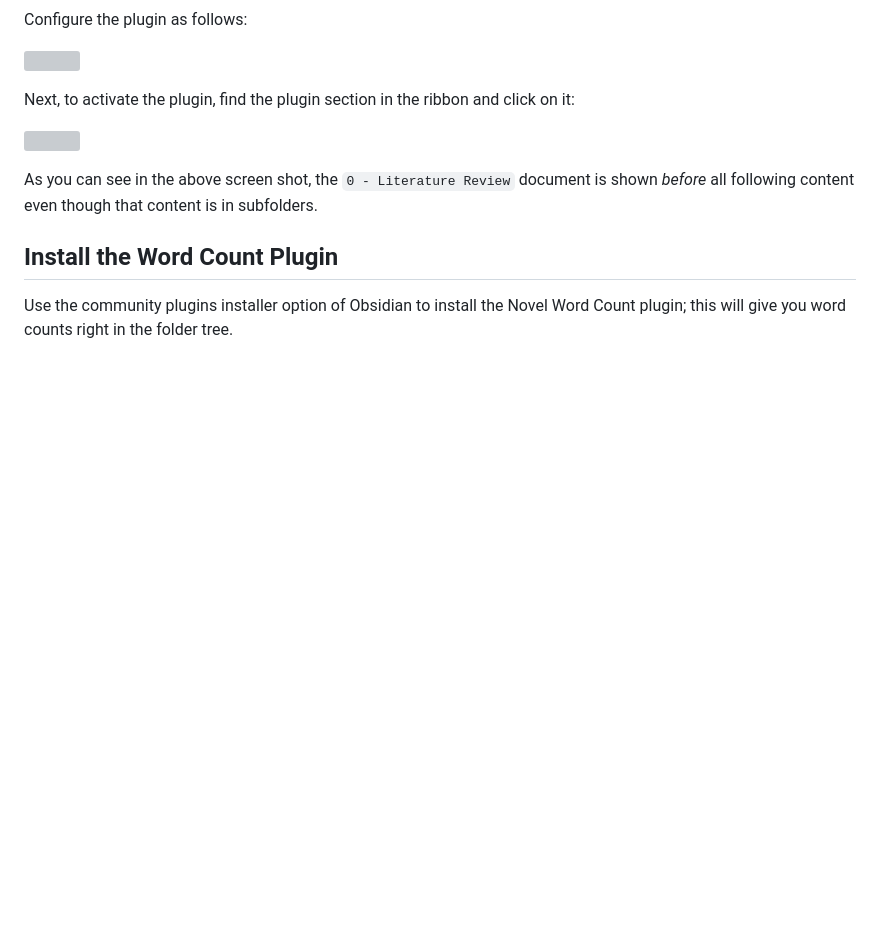
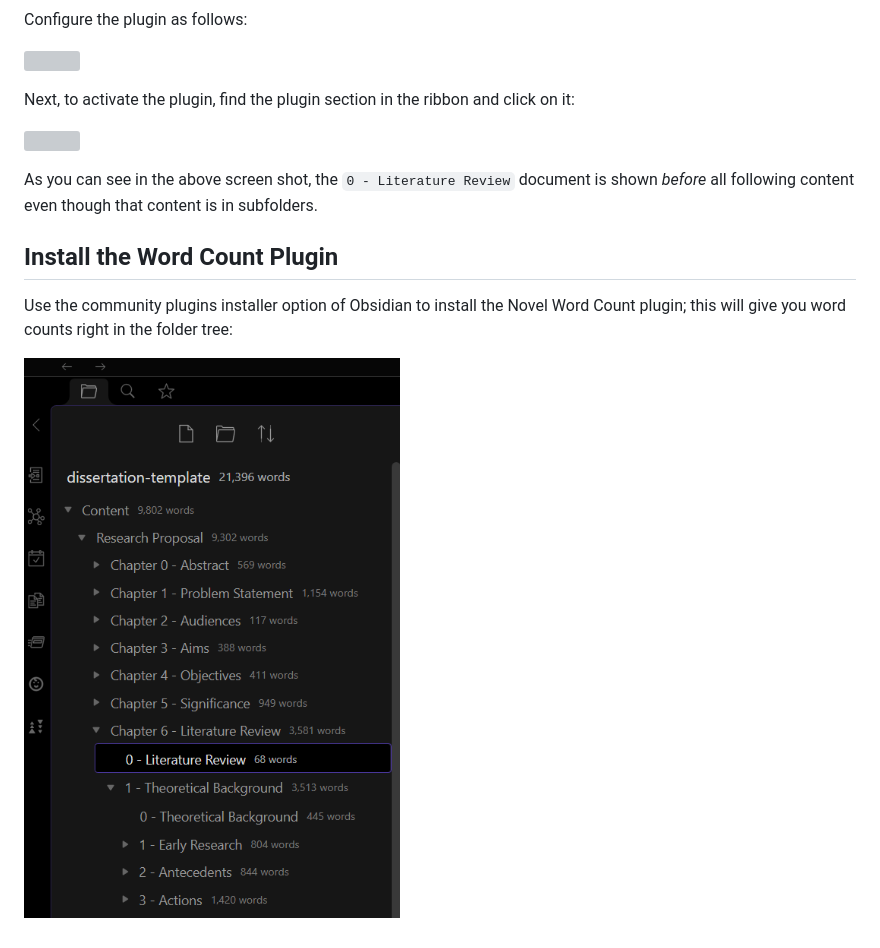
Before and after one commit to mnott/dissertation-template, a Markdown page: Documentation/Configure Obsidian for LaTeX.md, the part around the change. Rendered like a GitHub page; pictures changed too: Documentation/Attachments/latex_obsidian_word_count.png (added); blank space fills up the shorter version; grey boxes are pictures that could not be loaded.

Commit message:
Documentation update.

```diff
--- a/Documentation/Configure Obsidian for LaTeX.md
+++ b/Documentation/Configure Obsidian for LaTeX.md
@@ -84,4 +84,6 @@ As you can see in the above screen shot, the `0 - Literature Review` document is
 
 ## Install the Word Count Plugin
 
-Use the community plugins installer option of Obsidian to install the Novel Word Count plugin; this will give you word counts right in the folder tree.
+Use the community plugins installer option of Obsidian to install the Novel Word Count plugin; this will give you word counts right in the folder tree:
+
+![](Attachments/latex_obsidian_word_count.png)
```
